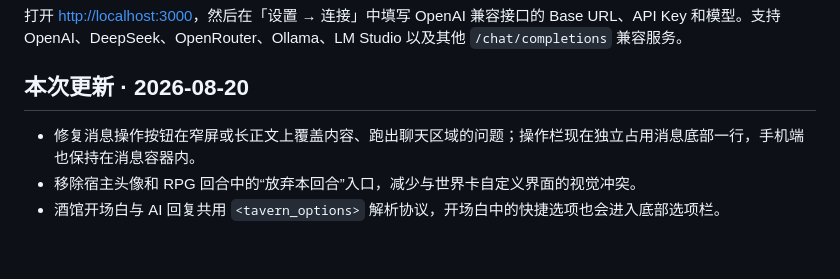
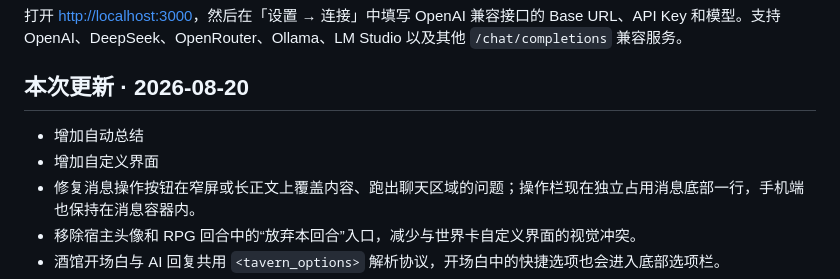
Before and after one commit to QingYanQwQ233/bigdogtavern, a Markdown page: README.md, the part around the change. GitHub-like rendering; blank space fills up the shorter version.

```diff
--- a/README.md
+++ b/README.md
@@ -19,6 +19,8 @@ node server.js
 
 ## 本次更新 · 2026-08-20
 
+- 增加自动总结
+- 增加自定义界面
 - 修复消息操作按钮在窄屏或长正文上覆盖内容、跑出聊天区域的问题；操作栏现在独立占用消息底部一行，手机端也保持在消息容器内。
 - 移除宿主头像和 RPG 回合中的“放弃本回合”入口，减少与世界卡自定义界面的视觉冲突。
 - 酒馆开场白与 AI 回复共用 `<tavern_options>` 解析协议，开场白中的快捷选项也会进入底部选项栏。
```
